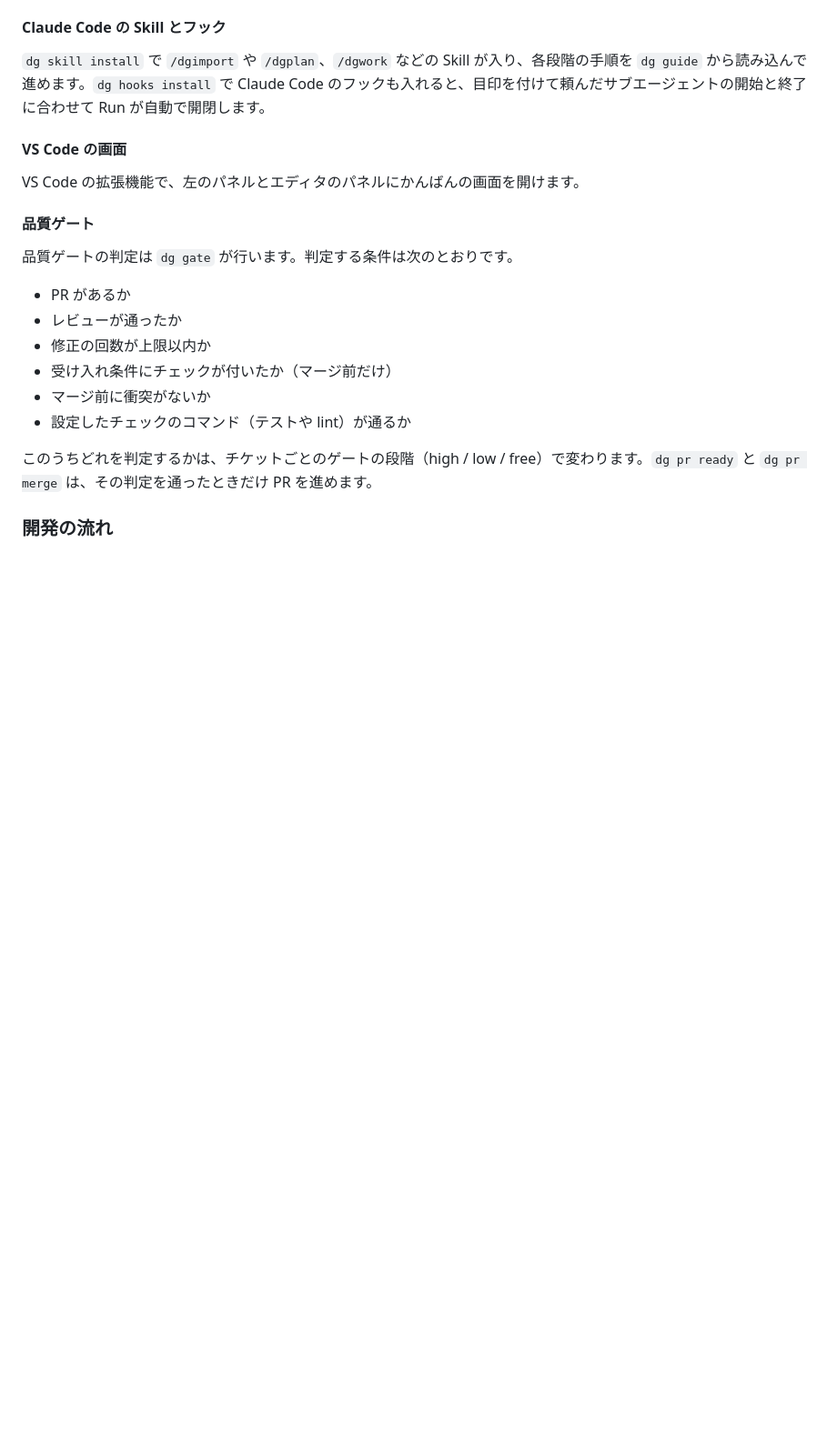
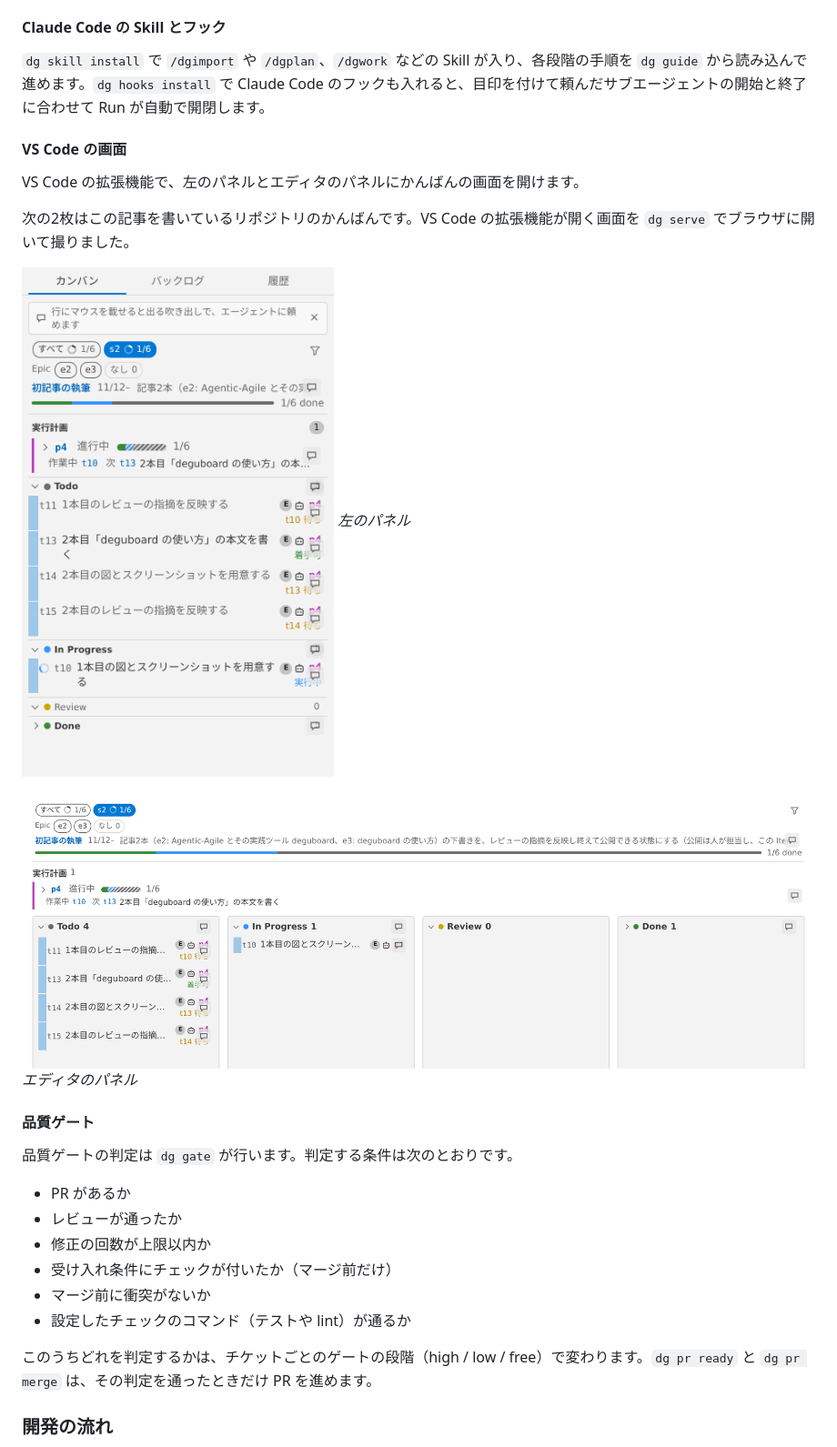
Before and after one commit to brainpad-whiterabbit/zenn-kitajima, a Markdown page: articles/20261112-agentic-agile-deguboard.md, the part around one of its changes. Shown at 91% size. Rendered like a GitHub page; pictures changed too: images/20261112-agentic-agile-deguboard/board-panel.png (added), images/20261112-agentic-agile-deguboard/sidebar.png (added); blank space fills up the shorter version.

```diff
--- a/articles/20261112-agentic-agile-deguboard.md
+++ b/articles/20261112-agentic-agile-deguboard.md
@@ -123,7 +139,13 @@ Run は AI の1回の実行の記録です。実装、レビュー、修正の
 
 VS Code の拡張機能で、左のパネルとエディタのパネルにかんばんの画面を開けます。
 
-<!-- TODO: スクショ VS Code の左パネルとエディタパネルの画面 -->
+次の2枚はこの記事を書いているリポジトリのかんばんです。VS Code の拡張機能が開く画面を `dg serve` でブラウザに開いて撮りました。
+
+![左のパネルに開いたかんばん](/images/20261112-agentic-agile-deguboard/sidebar.png)
+*左のパネル*
+
+![エディタのパネルに開いたかんばん](/images/20261112-agentic-agile-deguboard/board-panel.png)
+*エディタのパネル*
 
 #### 品質ゲート
 
```
Also changed, not shown: other parts of articles/20261112-agentic-agile-deguboard.md (+20 -2 lines), images/20261112-agentic-agile-deguboard/ticket-pr.png (added), 1 other file.
